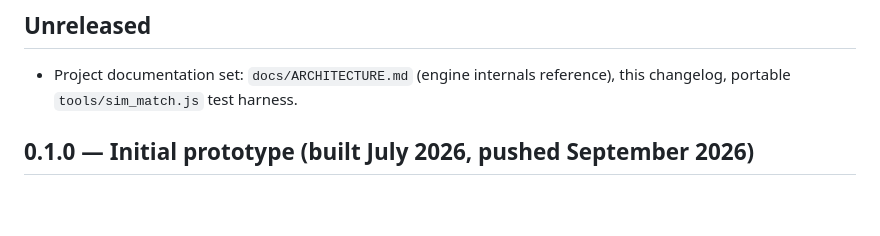
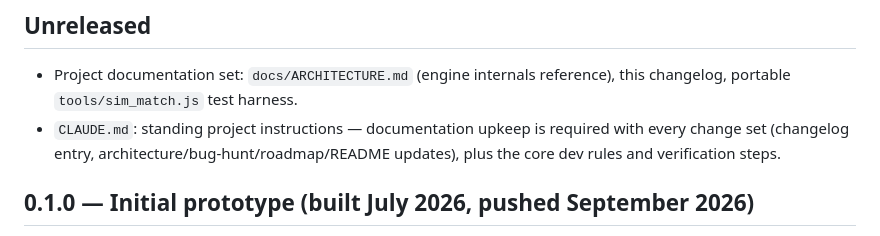
Before and after one commit to gaamryan/GAAMCardBattle, a Markdown page: CHANGELOG.md, the part around the change. GitHub-like rendering; blank space fills up the shorter version.

Commit message:
docs: add CLAUDE.md standing conventions — keep docs current with every change

```diff
--- a/CHANGELOG.md
+++ b/CHANGELOG.md
@@ -5,6 +5,7 @@ All notable changes to GAAM Card Battle. Convention: add an entry under **Unrele
 ## Unreleased
 
 - Project documentation set: `docs/ARCHITECTURE.md` (engine internals reference), this changelog, portable `tools/sim_match.js` test harness.
+- `CLAUDE.md`: standing project instructions — documentation upkeep is required with every change set (changelog entry, architecture/bug-hunt/roadmap/README updates), plus the core dev rules and verification steps.
 
 ## 0.1.0 — Initial prototype (built July 2026, pushed September 2026)
 
```
Also changed, not shown: CLAUDE.md (added, +25 -0 lines).
